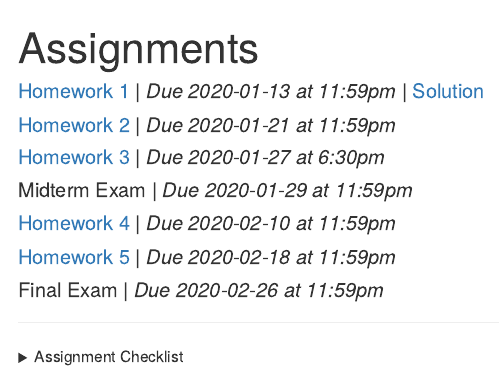
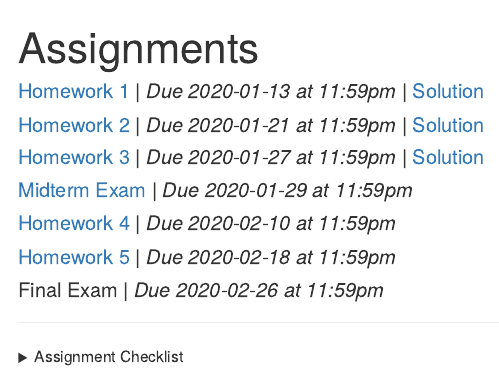
Before and after one commit to byu-stat-223/winter-2020-t1, an R Markdown document (assignments.Rmd): the page in a window 1100 px wide, from its top. Rendered offline with R 4.5, knitr and Pandoc, with nearby package versions.

Commit message:
HW 2 and 3 solutions and link to exam 1

```diff
--- a/assignments.Rmd
+++ b/assignments.Rmd
@@ -3,7 +3,3 @@ title: "Assignments"
 output: html_document
 ---
 
-#### [Homework 1](https://rstudio.cloud/spaces/44710/project/816498){target="_blank"} | *Due 2020-01-13 at 11:59pm* | [Solution](https://rstudio.cloud/spaces/44710/project/816506)
-#### [Homework 2](https://rstudio.cloud/spaces/44710/project/816499){target="_blank"} | *Due 2020-01-21 at 11:59pm*
-#### [Homework 3](https://rstudio.cloud/spaces/44710/project/816500){target="_blank"} | *Due 2020-01-27 at 6:30pm*
-#### Midterm Exam | *Due 2020-01-29 at 11:59pm*
@@ -10,3 +9,4 @@ output: html_document
+#### [Midterm Exam](https://rstudio.cloud/spaces/44710/project/868173) | *Due 2020-01-29 at 11:59pm*
 #### [Homework 4](https://rstudio.cloud/spaces/44710/project/816501){target="_blank"} | *Due 2020-02-10 at 11:59pm*
 #### [Homework 5](https://rstudio.cloud/spaces/44710/project/816502){target="_blank"} | *Due 2020-02-18 at 11:59pm*
 #### Final Exam | *Due 2020-02-26 at 11:59pm*
```
Also changed, not shown: assignments.html, assignments.Rmd (3 more changed lines).
